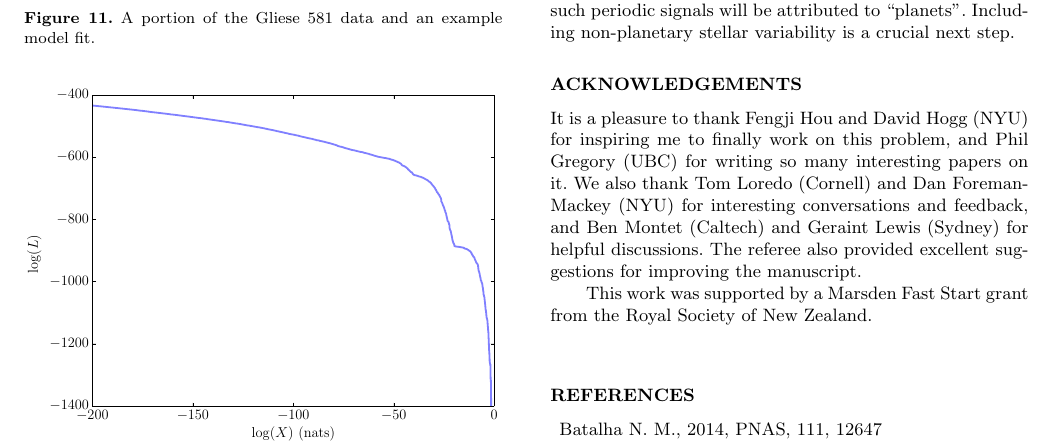
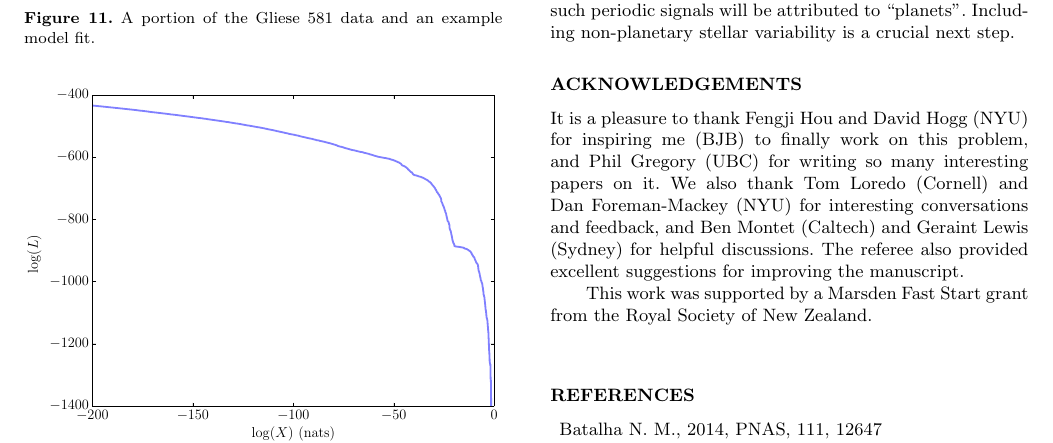
Before and after one commit to eggplantbren/Exoplanet, a LaTeX paper (Paper/ms.tex): part of page 8 of 9, cut so that both start at the same text. Compiled offline with LaTeX, dvips and Ghostscript; a LaTeX package or settings file that is missing is left out.

Commit message:
Initials

```diff
--- a/Paper/ms.tex
+++ b/Paper/ms.tex
@@ -716,7 +716,7 @@ Including non-planetary stellar variability is a crucial next step.
 
 \vspace{-0.5cm}
 \section*{Acknowledgements}
-It is a pleasure to thank Fengji Hou and David Hogg (NYU) for inspiring me to
+It is a pleasure to thank Fengji Hou and David Hogg (NYU) for inspiring me (BJB) to
 finally work on this problem, and Phil Gregory (UBC) for writing so many
 interesting papers on it. We also thank Tom Loredo (Cornell) and Dan
 Foreman-Mackey (NYU) for interesting conversations and feedback, and Ben
```
